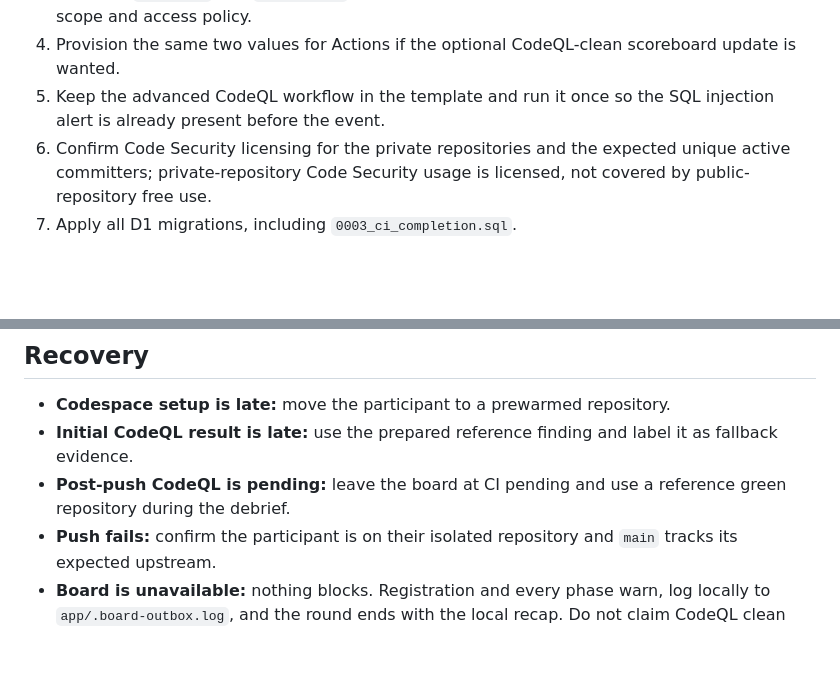
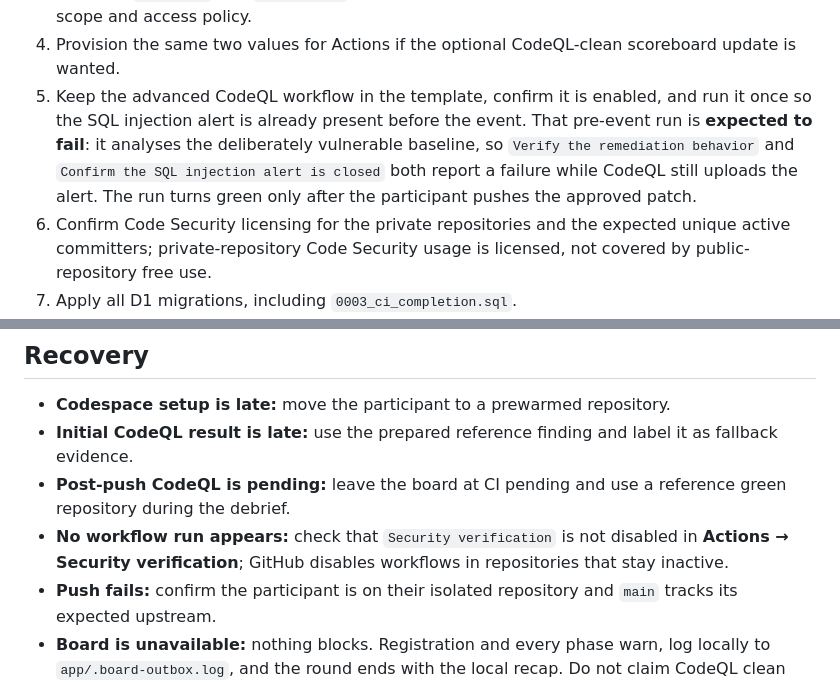
Before and after one commit to chriscrcodes/github-universe26-ctf, a Markdown page: workshop/FACILITATOR.md, 2 parts joined by grey strips. Drawn GitHub-style; blank space fills up the shorter version.

Commit message:
docs: explain the expected pre-event CodeQL run outcome
The pre-event scan analyses the deliberately vulnerable baseline, so the
verification and alert-closed steps fail while CodeQL still publishes the
alert. Also document how to re-enable a workflow that GitHub disabled for
inactivity.

Co-authored-by: Copilot <223556219+Copilot@users.noreply.github.com>

```diff
--- a/workshop/FACILITATOR.md
+++ b/workshop/FACILITATOR.md
@@ -95,8 +95,13 @@ Before opening the room:
    repository/organization scope and access policy.
 4. Provision the same two values for Actions if the optional CodeQL-clean
    scoreboard update is wanted.
-5. Keep the advanced CodeQL workflow in the template and run it once so the
-   SQL injection alert is already present before the event.
+5. Keep the advanced CodeQL workflow in the template, confirm it is enabled,
+   and run it once so the SQL injection alert is already present before the
+   event. That pre-event run is **expected to fail**: it analyses the
+   deliberately vulnerable baseline, so `Verify the remediation behavior` and
+   `Confirm the SQL injection alert is closed` both report a failure while
+   CodeQL still uploads the alert. The run turns green only after the
+   participant pushes the approved patch.
 6. Confirm Code Security licensing for the private repositories and the
    expected unique active committers; private-repository Code Security usage
    is licensed, not covered by public-repository free use.
@@ -170,6 +175,9 @@ security-extended suite reports no alerts.
   label it as fallback evidence.
 - **Post-push CodeQL is pending:** leave the board at CI pending and use a
   reference green repository during the debrief.
+- **No workflow run appears:** check that `Security verification` is not
+  disabled in **Actions → Security verification**; GitHub disables workflows
+  in repositories that stay inactive.
 - **Push fails:** confirm the participant is on their isolated repository and
   `main` tracks its expected upstream.
 - **Board is unavailable:** nothing blocks. Registration and every phase warn,
```
